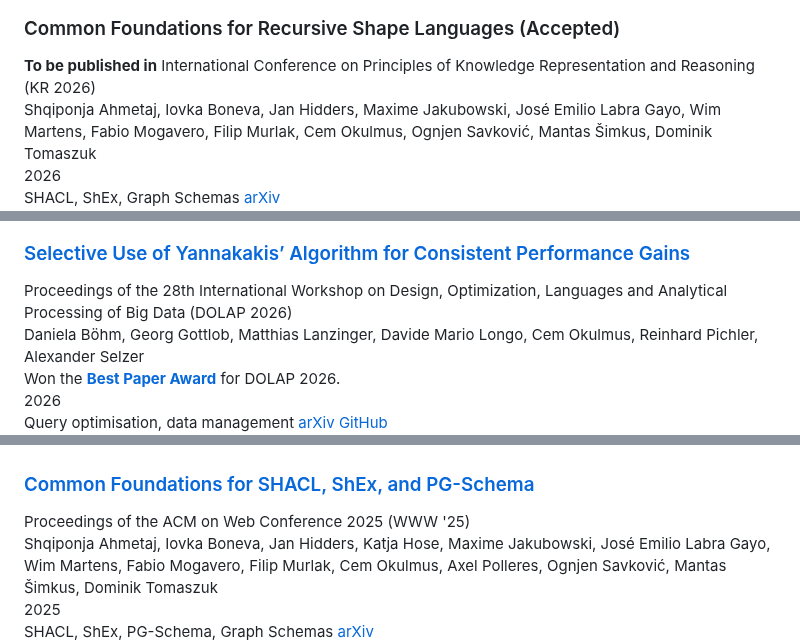
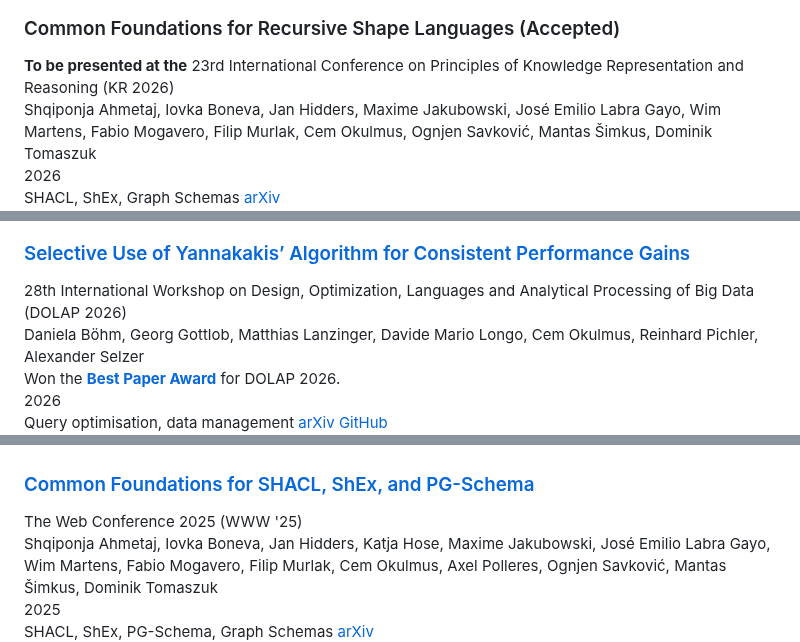
Before and after one commit to cem-okulmus/cem-okulmus.github.io, a Markdown page: docs/publications.md, 3 parts joined by grey strips. Drawn GitHub-style.

```diff
--- a/docs/publications.md
+++ b/docs/publications.md
@@ -47,7 +47,7 @@ SPARQL (Accepted)
         <h3 class="publication-title">
                Common Foundations for Recursive Shape Languages (Accepted)
         </h3>
-        <div class="publication-venue"><strong>To be published in</strong> International Conference on Principles of Knowledge Representation and Reasoning (KR 2026)</div>
+        <div class="publication-venue"><strong>To be presented at the</strong> 23rd International Conference on Principles of Knowledge Representation and Reasoning (KR 2026)</div>
         <div class="publication-authors">Shqiponja Ahmetaj, Iovka Boneva, Jan Hidders, Maxime Jakubowski, José Emilio Labra Gayo, Wim Martens, Fabio Mogavero, Filip Murlak, Cem Okulmus, Ognjen Savković, Mantas Šimkus, Dominik Tomaszuk</div>
         <div class="publication-year">2026</div>
         <div class="publication-tags">
@@ -70,7 +70,7 @@ SPARQL (Accepted)
  <a href="https://ceur-ws.org/Vol-4186/paper2.pdf" class="publication-link">
                Selective Use of Yannakakis’ Algorithm for Consistent Performance Gains </a>
         </h3>
-        <div class="publication-venue">Proceedings of the 28th International Workshop on Design, Optimization, Languages and Analytical Processing of Big Data (DOLAP 2026)</div>
+        <div class="publication-venue">28th International Workshop on Design, Optimization, Languages and Analytical Processing of Big Data (DOLAP 2026)</div>
         <div class="publication-authors">Daniela Böhm, Georg Gottlob, Matthias Lanzinger, Davide Mario Longo, Cem Okulmus, Reinhard Pichler, Alexander Selzer</div>
  <div class="publication-description">Won the  <a href="assets/dolap_award.jpg"  style="color:#000; text-decoration:none; font-weight:normal;"  > <strong>Best Paper Award</strong></a> for DOLAP 2026.</div>
         <div class="publication-year">2026</div>
@@ -94,7 +94,7 @@ SPARQL (Accepted)
                Common Foundations for SHACL, ShEx, and PG-Schema
   </a>
         </h3>
-        <div class="publication-venue">Proceedings of the ACM on Web Conference 2025 (WWW '25)</div>
+        <div class="publication-venue">The Web Conference 2025 (WWW '25)</div>
         <div class="publication-authors">Shqiponja Ahmetaj, Iovka Boneva, Jan Hidders, Katja Hose, Maxime Jakubowski, José Emilio Labra Gayo, Wim Martens, Fabio Mogavero, Filip Murlak, Cem Okulmus, Axel Polleres, Ognjen Savković, Mantas Šimkus, Dominik Tomaszuk</div>
         <div class="publication-year">2025</div>
         <div class="publication-tags">
```
Also changed, not shown: other parts of docs/publications.md (+12 -12 lines).
